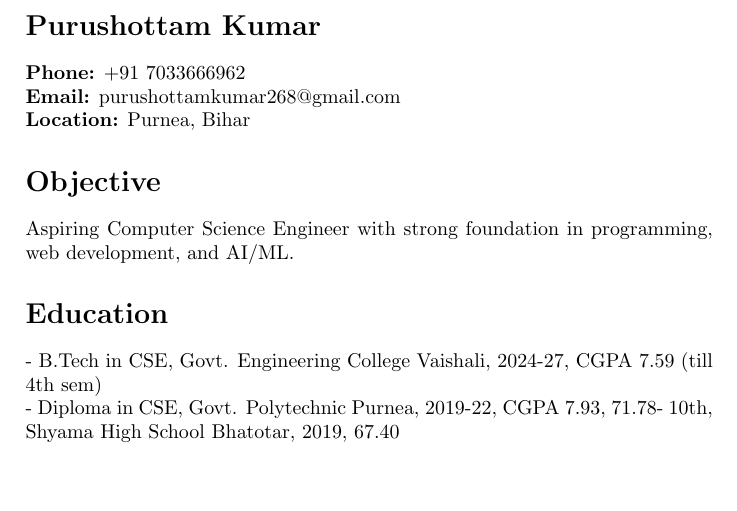
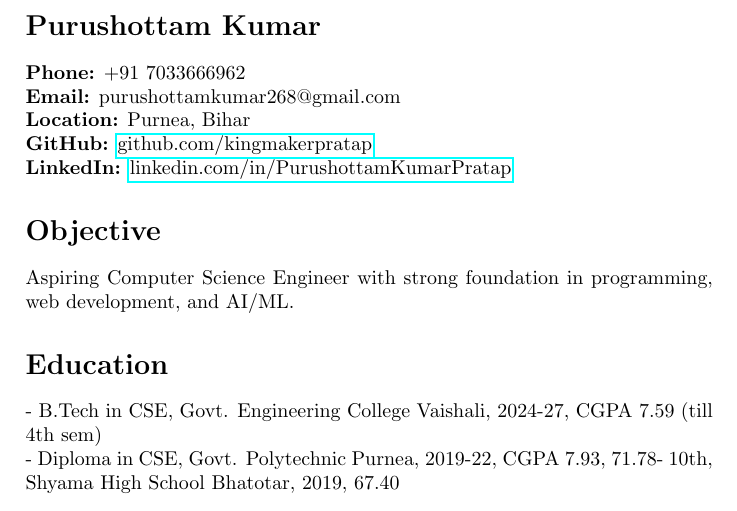
Before and after one commit to kingmakerpratap/Resume, a LaTeX CV (Purushottam_Resume.tex): part of the page before the commit and part of page 1 of 2 after it, cut so that both start at the same text, the shorter picture padded with empty space. Compiled offline with pdfLaTeX.

Commit message:
Enhance resume with GitHub and LinkedIn profiles
Added GitHub and LinkedIn links to the resume.

```diff
--- a/Purushottam_Resume.tex
+++ b/Purushottam_Resume.tex
@@ -5,7 +5,9 @@
 \section*{Purushottam Kumar}
 \textbf{Phone:} +91 7033666962 \\
 \textbf{Email:} purushottamkumar268@gmail.com \\
-\textbf{Location:} Purnea, Bihar
+\textbf{Location:} Purnea, Bihar \\
+\textbf{GitHub:} \href{https://github.com/kingmakerpratap}{github.com/kingmakerpratap} \\
+\textbf{LinkedIn:} \href{https://www.linkedin.com/in/PurushottamKumarPratap}{linkedin.com/in/PurushottamKumarPratap}
 
 \section*{Objective}
 Aspiring Computer Science Engineer with strong foundation in programming, web development, and AI/ML.
```
